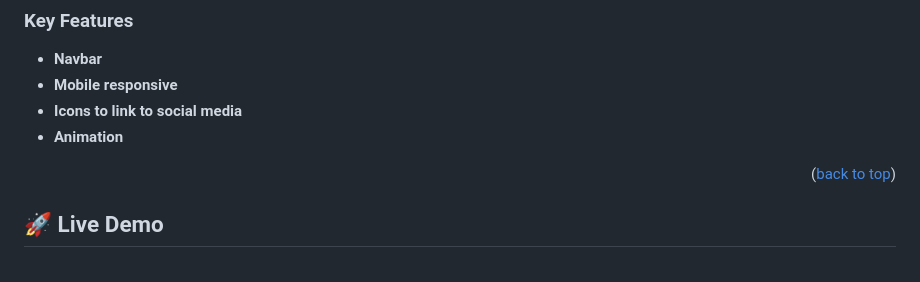
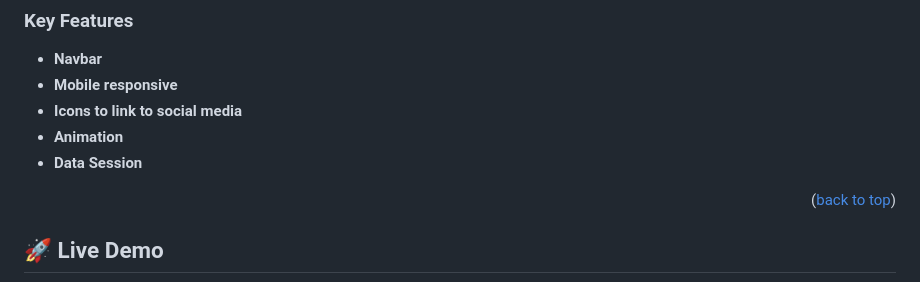
Before and after one commit to Bifabig/personal-portfolio-microverse, a Markdown page: README.md, the part around the change. Drawn GitHub-style.

Commit message:
Update README.md
Added session storage of data to key features.

```diff
--- a/README.md
+++ b/README.md
@@ -87,6 +87,7 @@ After you're finished please remove all the comments and instructions!
 - **Mobile responsive**
 - **Icons to link to social media**
 - **Animation**
+- **Data Session**
 
 <!-- > Describe between 1-3 key features of the application. -->
 
```
